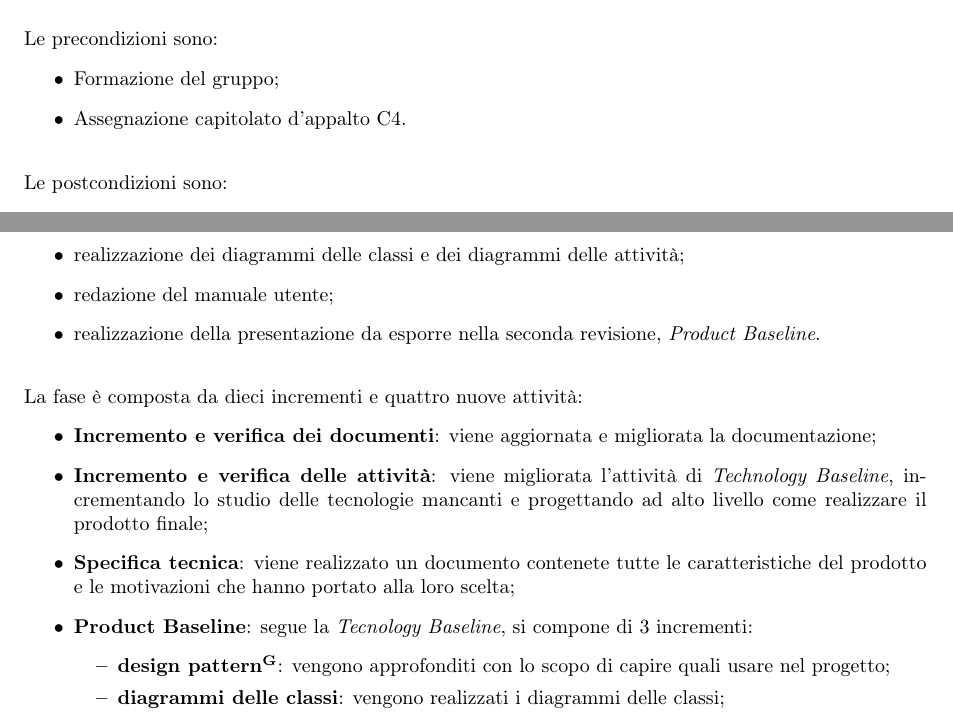
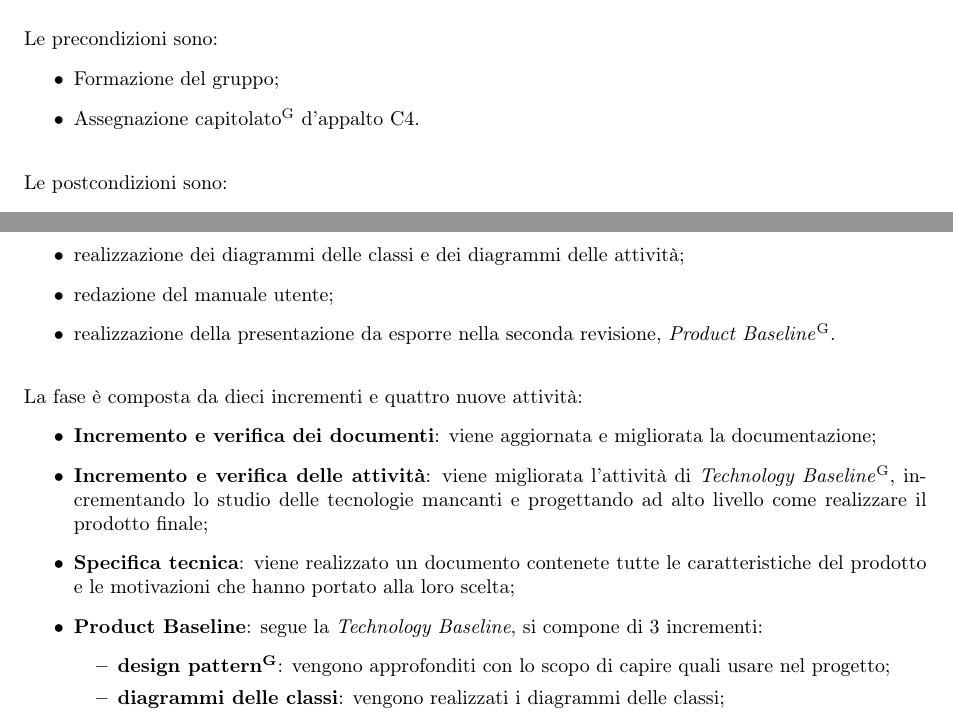
Before and after one commit to DreamTeamSWE/Documenti, a LaTeX document (piano_di_progetto/piano_di_progetto.tex, which reads piano_di_progetto/Sezioni/Analisi.tex, piano_di_progetto/Sezioni/progettazione_codifica.tex): two parts of pages 14 and 17 of 57, joined at a grey line, cut so that both start at the same text. Compiled offline with pdfLaTeX.

Commit message:
aggiunte le ultime G

```diff
--- a/piano_di_progetto/Sezioni/Analisi.tex
+++ b/piano_di_progetto/Sezioni/Analisi.tex
@@ -4,7 +4,7 @@ Periodo: dal \textbf{2021-11-19} al \textbf{2022-01-22}  \mbox{} \\ \mbox{} \\
 Le precondizioni sono:
 \begin{itemize}
 \item Formazione del gruppo;
-\item Assegnazione capitolato d’appalto C4.
+\item Assegnazione capitolato\glo{} d’appalto C4.
 \end{itemize}  \mbox{} \\
 Le postcondizioni sono:
 \begin{itemize}
--- a/piano_di_progetto/Sezioni/progettazione_codifica.tex
+++ b/piano_di_progetto/Sezioni/progettazione_codifica.tex
@@ -10,14 +10,14 @@ Le postcondizioni sono:
 	\item completamento codifica e verifica;
 	\item realizzazione dei diagrammi delle classi e dei diagrammi delle attività;
 	\item redazione del manuale utente;
-	\item realizzazione della presentazione da esporre nella seconda revisione, \textit{Product Baseline}.
+	\item realizzazione della presentazione da esporre nella seconda revisione, \textit{Product Baseline}\glo{}.
 \end{itemize} \mbox{} \\
 La fase è composta da dieci incrementi e quattro nuove attività:
 \begin{itemize}
 	\item \textbf{Incremento e verifica dei documenti}: viene aggiornata e migliorata la documentazione;
-	\item \textbf{Incremento e verifica delle attività}: viene migliorata l’attività di \textit{Technology Baseline},  incrementando lo studio delle tecnologie mancanti e progettando ad alto livello come realizzare il prodotto finale;
+	\item \textbf{Incremento e verifica delle attività}: viene migliorata l’attività di \textit{Technology Baseline}\glo{},  incrementando lo studio delle tecnologie mancanti e progettando ad alto livello come realizzare il prodotto finale;
 	\item \textbf{Specifica tecnica}: viene realizzato un documento contenete tutte le caratteristiche del prodotto e le motivazioni che hanno portato alla loro scelta;
-	\item \textbf{Product Baseline}: segue la \textit{Tecnology Baseline},  si compone di 3 incrementi:
+	\item \textbf{Product Baseline}: segue la \textit{Technology Baseline},  si compone di 3 incrementi:
 		\begin{itemize}
 			\item \textbf{design pattern\glo{}}: vengono approfonditi con lo scopo di capire quali usare nel progetto;
 			\item \textbf{diagrammi delle classi}: vengono realizzati i diagrammi delle classi;
```
Also changed, not shown: piano_di_progetto/Sezioni/Analisi_dei_rischi.tex (+2 -2 lines), piano_di_progetto/Sezioni/Consuntivo.tex (+1 -1 lines), piano_di_progetto/Sezioni/Introduzione.tex (+1 -1 lines), piano_di_progetto/piano_di_progetto.pdf, piano_di_progetto/Sezioni/Analisi.tex (2 more changed lines), 2 other files.
